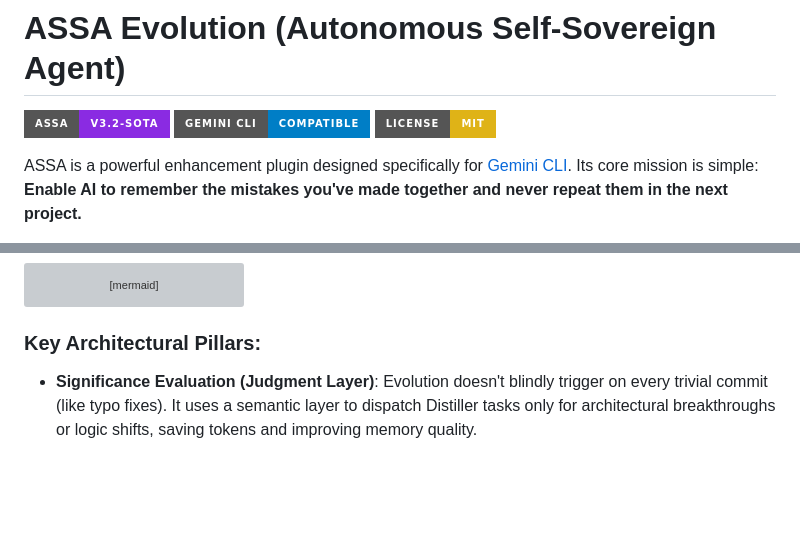
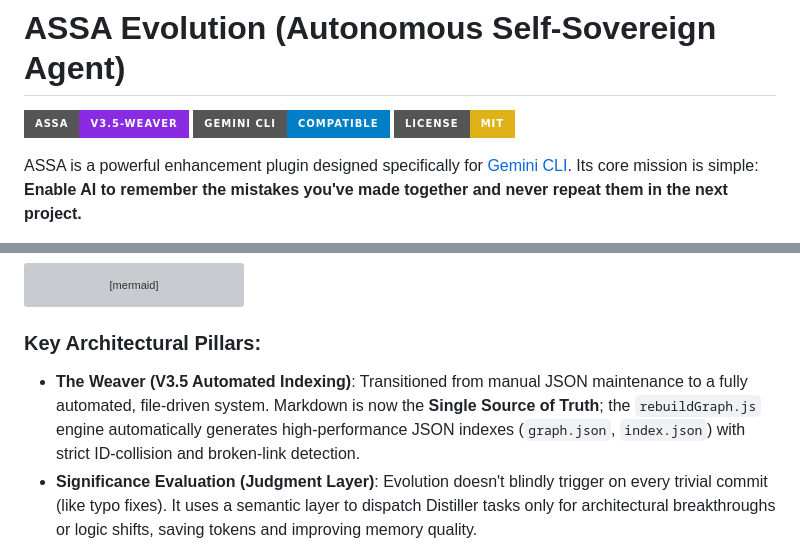
Before and after one commit to Biogod2020/ASSA, a Markdown page: README.md, 2 parts joined by grey strips. Rendered like a GitHub page; badges without logos; blank space fills up the shorter version; grey boxes are pictures that could not be loaded.

Commit message:
docs: upgrade README to V3.5-WEAVER

````diff
--- a/README.md
+++ b/README.md
@@ -2,7 +2,7 @@
 
 # ASSA Evolution (Autonomous Self-Sovereign Agent)
 
-[![ASSA Version](https://img.shields.io/badge/ASSA-v3.2--SOTA-blueviolet?style=for-the-badge)](https://github.com/google-gemini/gemini-cli)
+[![ASSA Version](https://img.shields.io/badge/ASSA-v3.5--WEAVER-blueviolet?style=for-the-badge)](https://github.com/google-gemini/gemini-cli)
 [![Gemini CLI](https://img.shields.io/badge/Gemini_CLI-Compatible-blue?style=for-the-badge)](https://github.com/google-gemini/gemini-cli)
 [![License](https://img.shields.io/badge/License-MIT-yellow?style=for-the-badge)](LICENSE)
 
@@ -55,6 +55,7 @@ flowchart TD
 ```
 
 ### Key Architectural Pillars:
+- **The Weaver (V3.5 Automated Indexing)**: Transitioned from manual JSON maintenance to a fully automated, file-driven system. Markdown is now the **Single Source of Truth**; the `rebuildGraph.js` engine automatically generates high-performance JSON indexes (`graph.json`, `index.json`) with strict ID-collision and broken-link detection.
 - **Significance Evaluation (Judgment Layer)**: Evolution doesn't blindly trigger on every trivial commit (like typo fixes). It uses a semantic layer to dispatch Distiller tasks only for architectural breakthroughs or logic shifts, saving tokens and improving memory quality.
 - **Metadata-Aware Victory Detection**: By injecting `ASSA_METADATA` markers via system hooks, ASSA accurately captures the "Victory" moment when a tool succeeds after a failure, avoiding fragile regex matching.
 
````
Also changed, not shown: README_CN.md (+2 -1 lines).
